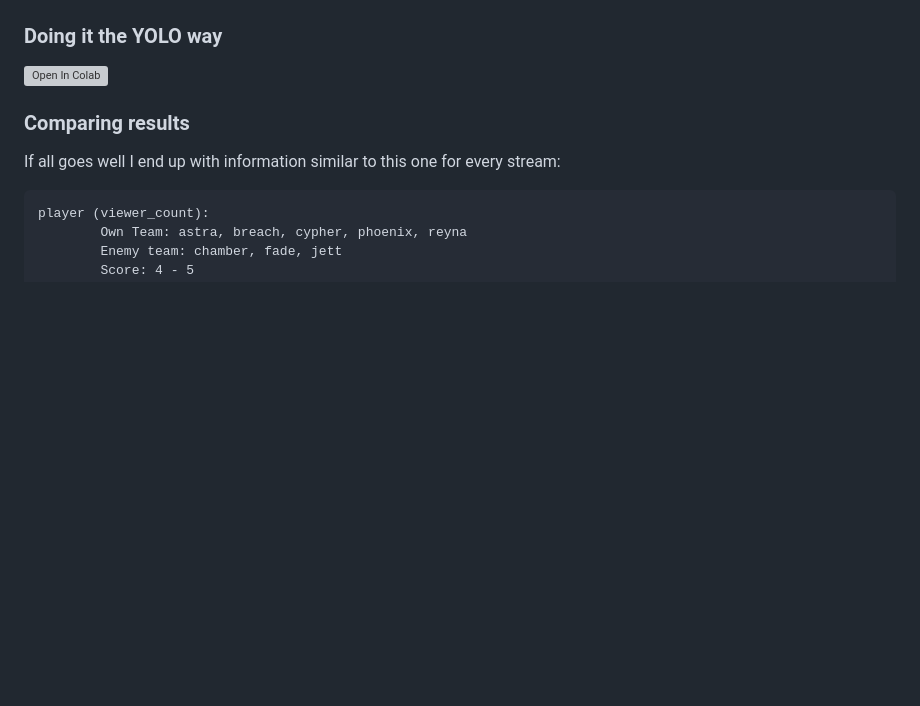
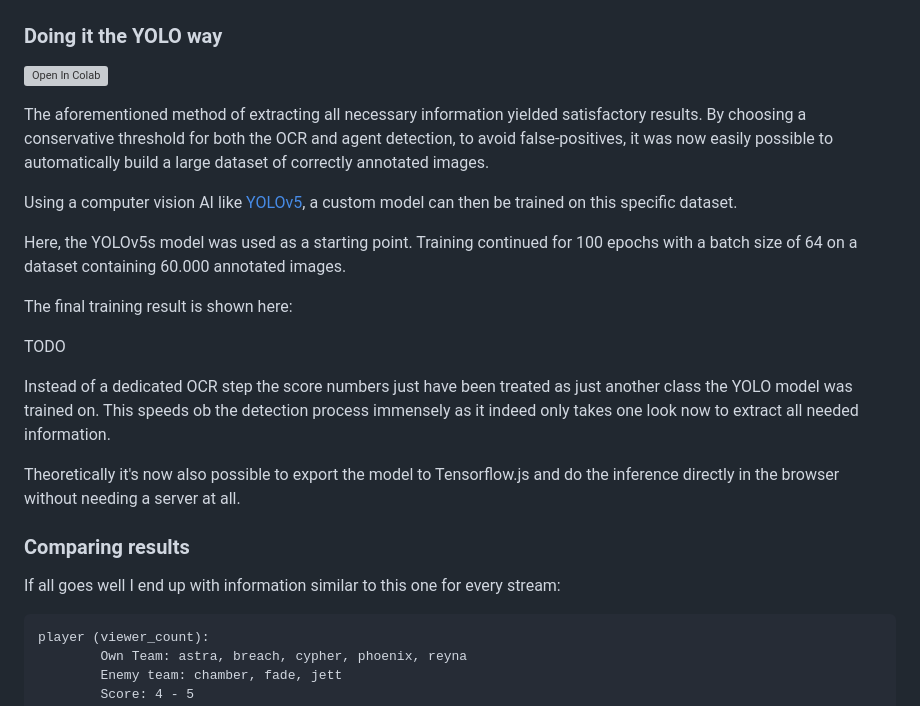
Before and after one commit to buckket/vlr-matchups, a Markdown page: README.md, the part around the change. Rendered like a GitHub page; blank space fills up the shorter version; grey boxes are pictures that could not be loaded.

```diff
--- a/README.md
+++ b/README.md
@@ -170,6 +170,23 @@ Now the template matching works flawlessly again!
 
 <a href="https://colab.research.google.com/github/buckket/vlr-matchups/blob/master/vlr_matchups.ipynb"><img src="https://colab.research.google.com/assets/colab-badge.svg" alt="Open In Colab"></a>
 
+The aforementioned method of extracting all necessary information yielded satisfactory results.
+By choosing a conservative threshold for both the OCR and agent detection, to avoid false-positives, it was now easily possible to automatically build a large dataset of correctly annotated images.
+
+Using a computer vision AI like [YOLOv5](https://github.com/ultralytics/yolov5), a custom model can then be trained on this specific dataset.
+
+Here, the YOLOv5s model was used as a starting point.
+Training continued for 100 epochs with a batch size of 64 on a dataset containing 60.000 annotated images.
+
+The final training result is shown here:
+
+TODO
+
+Instead of a dedicated OCR step the score numbers just have been treated as just another class the YOLO model was trained on.
+This speeds ob the detection process immensely as it indeed only takes one look  now to extract all needed information.
+
+Theoretically it's now also possible to export the model to Tensorflow.js and do the inference directly in the browser without needing a server at all.
+
 ### Comparing results
 
 If all goes well I end up with information similar to this one for every stream:
```
